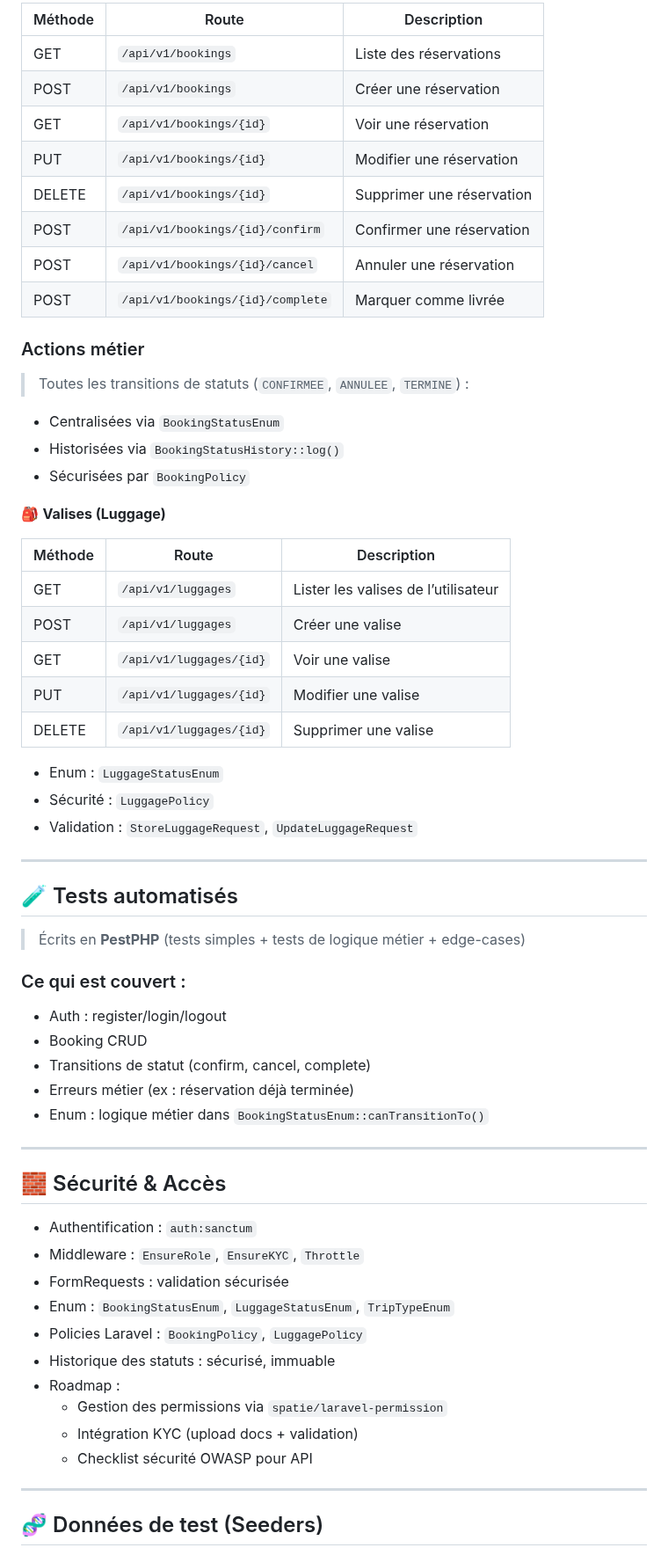
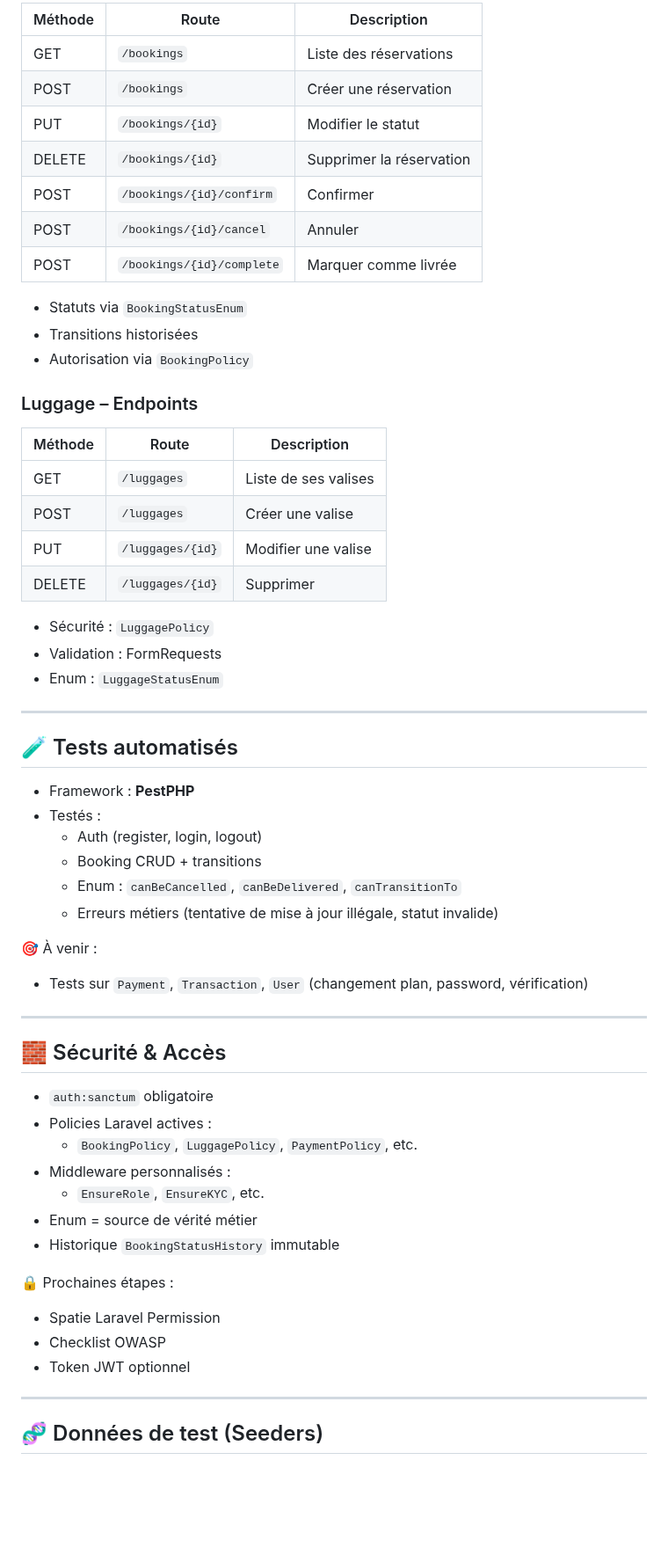
Before and after one commit to kasse222/gp-valise-api, a Markdown page: README.md, the part around one of its changes. Shown at 88% size. Rendered like a GitHub page; blank space fills up the shorter version.

Commit message:
mis a jours readme

```diff
--- a/README.md
+++ b/README.md
@@ -74,65 +77,63 @@
 
-| Méthode | Route                            | Description               |
-| ------- | -------------------------------- | ------------------------- |
-| GET     | `/api/v1/bookings`               | Liste des réservations    |
-| POST    | `/api/v1/bookings`               | Créer une réservation     |
-| GET     | `/api/v1/bookings/{id}`          | Voir une réservation      |
-| PUT     | `/api/v1/bookings/{id}`          | Modifier une réservation  |
-| DELETE  | `/api/v1/bookings/{id}`          | Supprimer une réservation |
-| POST    | `/api/v1/bookings/{id}/confirm`  | Confirmer une réservation |
-| POST    | `/api/v1/bookings/{id}/cancel`   | Annuler une réservation   |
-| POST    | `/api/v1/bookings/{id}/complete` | Marquer comme livrée      |
+| Méthode | Route                     | Description              |
+| ------- | ------------------------- | ------------------------ |
+| GET     | `/bookings`               | Liste des réservations   |
+| POST    | `/bookings`               | Créer une réservation    |
+| PUT     | `/bookings/{id}`          | Modifier le statut       |
+| DELETE  | `/bookings/{id}`          | Supprimer la réservation |
+| POST    | `/bookings/{id}/confirm`  | Confirmer                |
+| POST    | `/bookings/{id}/cancel`   | Annuler                  |
+| POST    | `/bookings/{id}/complete` | Marquer comme livrée     |
 
-### Actions métier
+-   Statuts via `BookingStatusEnum`
+-   Transitions historisées
+-   Autorisation via `BookingPolicy`
 
-> Toutes les transitions de statuts (`CONFIRMEE`, `ANNULEE`, `TERMINE`) :
+### Luggage – Endpoints
 
--   Centralisées via `BookingStatusEnum`
--   Historisées via `BookingStatusHistory::log()`
--   Sécurisées par `BookingPolicy`
+| Méthode | Route            | Description          |
+| ------- | ---------------- | -------------------- |
+| GET     | `/luggages`      | Liste de ses valises |
+| POST    | `/luggages`      | Créer une valise     |
+| PUT     | `/luggages/{id}` | Modifier une valise  |
+| DELETE  | `/luggages/{id}` | Supprimer            |
 
-🎒 **Valises (Luggage)**
-
-| Méthode | Route                   | Description                         |
-| ------- | ----------------------- | ----------------------------------- |
-| GET     | `/api/v1/luggages`      | Lister les valises de l’utilisateur |
-| POST    | `/api/v1/luggages`      | Créer une valise                    |
-| GET     | `/api/v1/luggages/{id}` | Voir une valise                     |
-| PUT     | `/api/v1/luggages/{id}` | Modifier une valise                 |
-| DELETE  | `/api/v1/luggages/{id}` | Supprimer une valise                |
-
+-   Sécurité : `LuggagePolicy`
+-   Validation : FormRequests
 -   Enum : `LuggageStatusEnum`
--   Sécurité : `LuggagePolicy`
--   Validation : `StoreLuggageRequest`, `UpdateLuggageRequest`
 
 ---
 
 ## 🧪 Tests automatisés
 
-> Écrits en **PestPHP** (tests simples + tests de logique métier + edge-cases)
+-   Framework : **PestPHP**
+-   Testés :
+    -   Auth (register, login, logout)
+    -   Booking CRUD + transitions
+    -   Enum : `canBeCancelled`, `canBeDelivered`, `canTransitionTo`
+    -   Erreurs métiers (tentative de mise à jour illégale, statut invalide)
 
-### Ce qui est couvert :
+🎯 À venir :
 
--   Auth : register/login/logout
--   Booking CRUD
--   Transitions de statut (confirm, cancel, complete)
--   Erreurs métier (ex : réservation déjà terminée)
--   Enum : logique métier dans `BookingStatusEnum::canTransitionTo()`
+-   Tests sur `Payment`, `Transaction`, `User` (changement plan, password, vérification)
 
 ---
 
 ## 🧱 Sécurité & Accès
 
--   Authentification : `auth:sanctum`
--   Middleware : `EnsureRole`, `EnsureKYC`, `Throttle`
--   FormRequests : validation sécurisée
--   Enum : `BookingStatusEnum`, `LuggageStatusEnum`, `TripTypeEnum`
--   Policies Laravel : `BookingPolicy`, `LuggagePolicy`
--   Historique des statuts : sécurisé, immuable
--   Roadmap :
-    -   Gestion des permissions via `spatie/laravel-permission`
-    -   Intégration KYC (upload docs + validation)
-    -   Checklist sécurité OWASP pour API
+-   `auth:sanctum` obligatoire
+-   Policies Laravel actives :
+    -   `BookingPolicy`, `LuggagePolicy`, `PaymentPolicy`, etc.
+-   Middleware personnalisés :
+    -   `EnsureRole`, `EnsureKYC`, etc.
+-   Enum = source de vérité métier
+-   Historique `BookingStatusHistory` immutable
+
+🔒 Prochaines étapes :
+
+-   Spatie Laravel Permission
+-   Checklist OWASP
+-   Token JWT optionnel
 
 ---
 
```
Also changed, not shown: other parts of README.md (+59 -59 lines).
